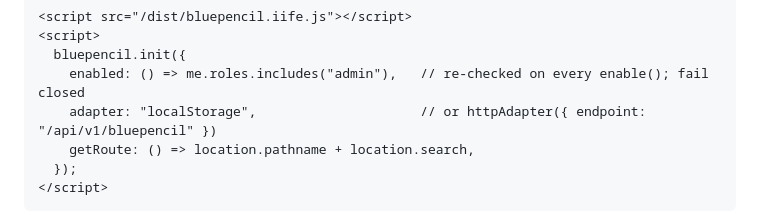
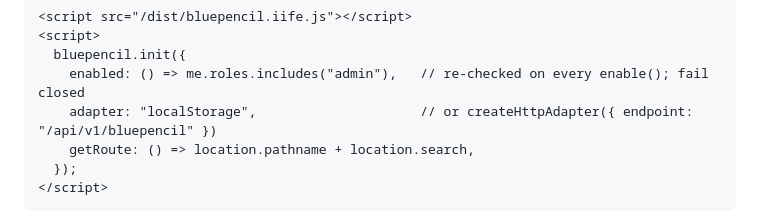
Before and after one commit to Popoboxxo/bluepencil, a Markdown page: README.md, the part around the change. GitHub-like rendering.

Commit message:
docs: correct the HTTP adapter export name to createHttpAdapter

```diff
--- a/README.md
+++ b/README.md
@@ -98,7 +98,7 @@ uses `import { init } from "bluepencil"` instead and has no global):
 <script>
   bluepencil.init({
     enabled: () => me.roles.includes("admin"),   // re-checked on every enable(); fail closed
-    adapter: "localStorage",                     // or httpAdapter({ endpoint: "/api/v1/bluepencil" })
+    adapter: "localStorage",                     // or createHttpAdapter({ endpoint: "/api/v1/bluepencil" })
     getRoute: () => location.pathname + location.search,
   });
 </script>
```
Also changed, not shown: docs/ARCHITECTURE.md (+3 -3 lines), docs/INTEGRATION.md (+4 -4 lines).
